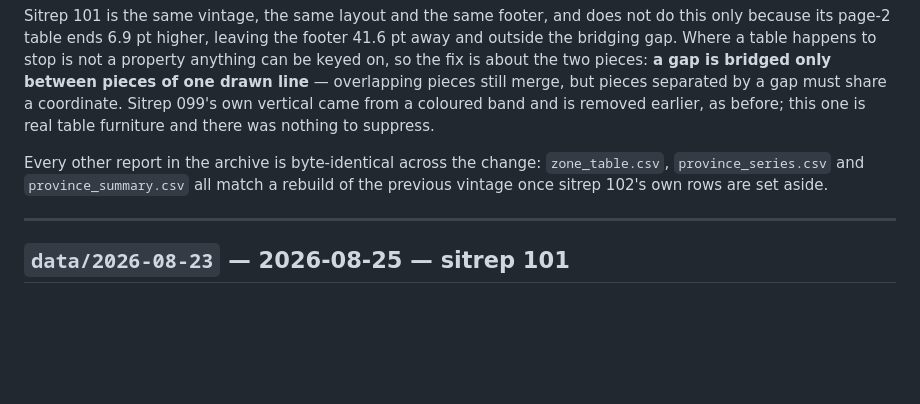
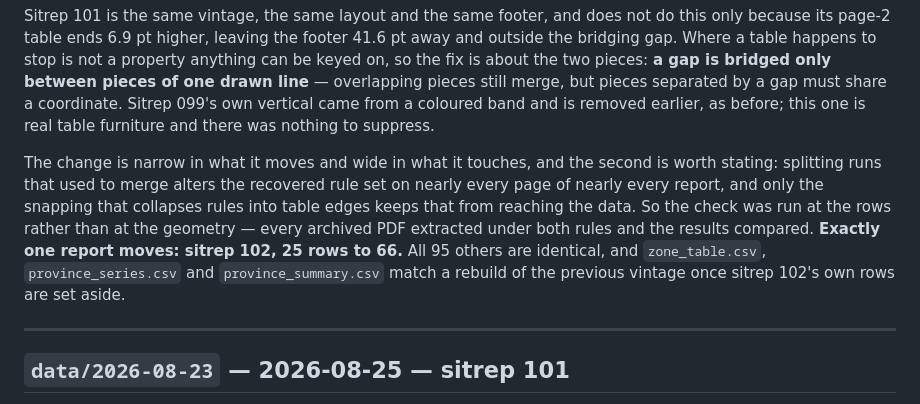
Before and after one commit to vsbuffalo/ebola-bdbv-data, a Markdown page: CHANGELOG.md, the part around the change. Drawn GitHub-style; blank space fills up the shorter version.

Commit message:
CHANGELOG: the regression check for the bridging rule was run at the rows
The change splits runs corpus-wide, so the recovered rule set moves on
nearly every page and only the snapping into table edges keeps that off
the data. Comparing geometry would report a difference everywhere and
mean nothing; comparing extracted rows under both rules over all 96
reports isolates the one that actually moves.

Claude-Session: https://claude.ai/code/session_015tkmBJ2UNKTmshByKopqW2

```diff
--- a/CHANGELOG.md
+++ b/CHANGELOG.md
@@ -59,9 +59,15 @@ still merge, but pieces separated by a gap must share a coordinate. Sitrep 099's
 own vertical came from a coloured band and is removed earlier, as before; this
 one is real table furniture and there was nothing to suppress.
 
-Every other report in the archive is byte-identical across the change:
-`zone_table.csv`, `province_series.csv` and `province_summary.csv` all match a
-rebuild of the previous vintage once sitrep 102's own rows are set aside.
+The change is narrow in what it moves and wide in what it touches, and the
+second is worth stating: splitting runs that used to merge alters the recovered
+rule set on nearly every page of nearly every report, and only the snapping that
+collapses rules into table edges keeps that from reaching the data. So the check
+was run at the rows rather than at the geometry — every archived PDF extracted
+under both rules and the results compared. **Exactly one report moves: sitrep
+102, 25 rows to 66.** All 95 others are identical, and `zone_table.csv`,
+`province_series.csv` and `province_summary.csv` match a rebuild of the previous
+vintage once sitrep 102's own rows are set aside.
 
 ---
 
```
